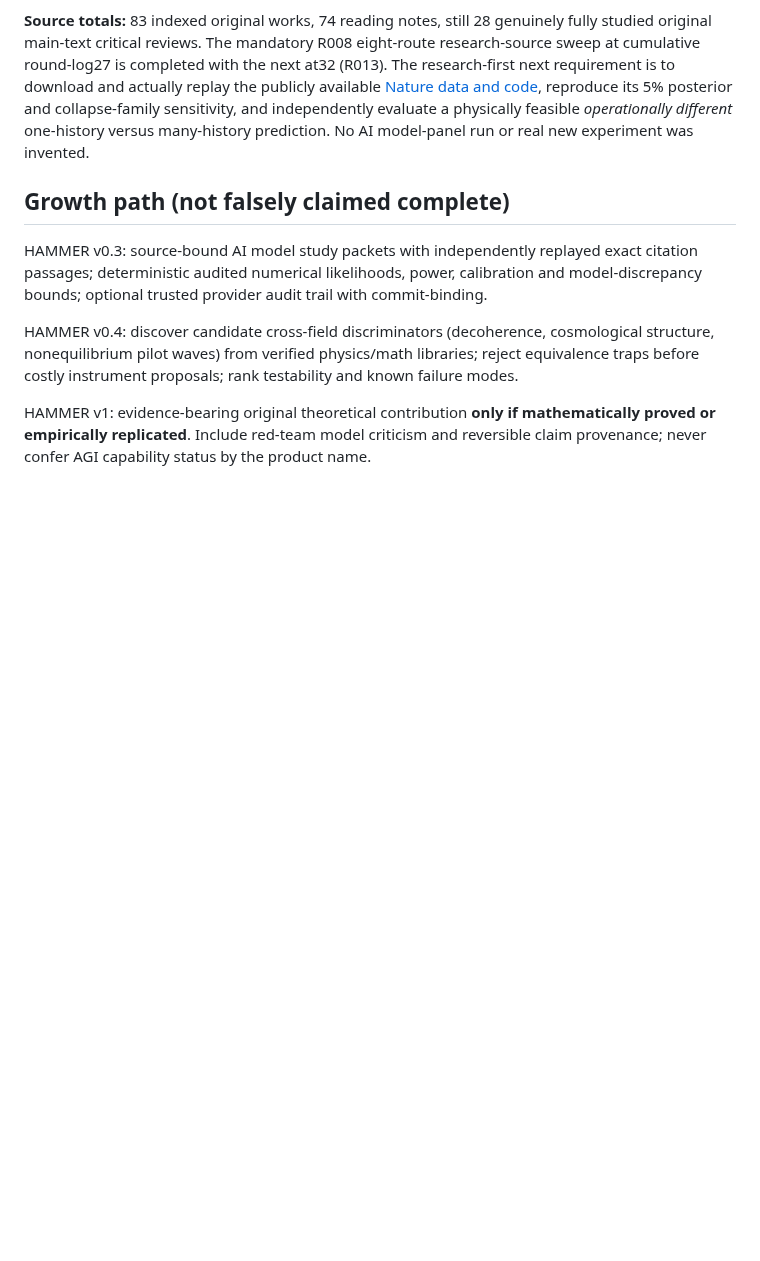
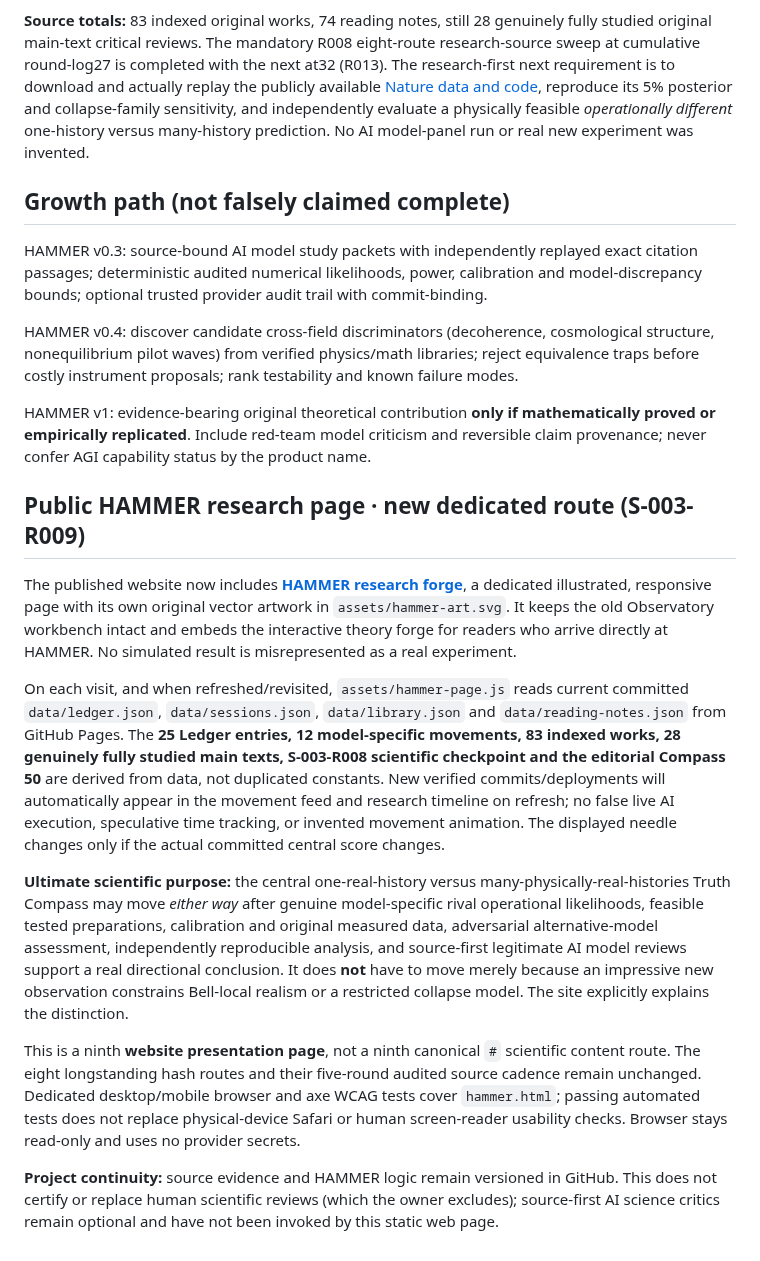
Before and after one commit to nikahanghojjati-oss/worldline-lab, a Markdown page: HAMMER.md, the part around the change. Rendered like a GitHub page; blank space fills up the shorter version.

Commit message:
docs(hammer): version source-driven dedicated visual research page and central evidence gate

```diff
--- a/HAMMER.md
+++ b/HAMMER.md
@@ -143,3 +143,15 @@ HAMMER v0.3: source-bound AI model study packets with independently replayed exa
 HAMMER v0.4: discover candidate cross-field discriminators (decoherence, cosmological structure, nonequilibrium pilot waves) from verified physics/math libraries; reject equivalence traps before costly instrument proposals; rank testability and known failure modes.
 
 HAMMER v1: evidence-bearing original theoretical contribution **only if mathematically proved or empirically replicated**. Include red-team model criticism and reversible claim provenance; never confer AGI capability status by the product name.
+
+## Public HAMMER research page · new dedicated route (S-003-R009)
+
+The published website now includes **[HAMMER research forge](hammer.html)**, a dedicated illustrated, responsive page with its own original vector artwork in `assets/hammer-art.svg`. It keeps the old Observatory workbench intact and embeds the interactive theory forge for readers who arrive directly at HAMMER. No simulated result is misrepresented as a real experiment.
+
+On each visit, and when refreshed/revisited, `assets/hammer-page.js` reads current committed `data/ledger.json`, `data/sessions.json`, `data/library.json` and `data/reading-notes.json` from GitHub Pages. The **25 Ledger entries, 12 model-specific movements, 83 indexed works, 28 genuinely fully studied main texts, S-003-R008 scientific checkpoint and the editorial Compass 50** are derived from data, not duplicated constants. New verified commits/deployments will automatically appear in the movement feed and research timeline on refresh; no false live AI execution, speculative time tracking, or invented movement animation. The displayed needle changes only if the actual committed central score changes.
+
+**Ultimate scientific purpose:** the central one-real-history versus many-physically-real-histories Truth Compass may move *either way* after genuine model-specific rival operational likelihoods, feasible tested preparations, calibration and original measured data, adversarial alternative-model assessment, independently reproducible analysis, and source-first legitimate AI model reviews support a real directional conclusion. It does **not** have to move merely because an impressive new observation constrains Bell-local realism or a restricted collapse model. The site explicitly explains the distinction.
+
+This is a ninth **website presentation page**, not a ninth canonical `#` scientific content route. The eight longstanding hash routes and their five-round audited source cadence remain unchanged. Dedicated desktop/mobile browser and axe WCAG tests cover `hammer.html`; passing automated tests does not replace physical-device Safari or human screen-reader usability checks. Browser stays read-only and uses no provider secrets.
+
+**Project continuity:** source evidence and HAMMER logic remain versioned in GitHub. This does not certify or replace human scientific reviews (which the owner excludes); source-first AI science critics remain optional and have not been invoked by this static web page.
```
